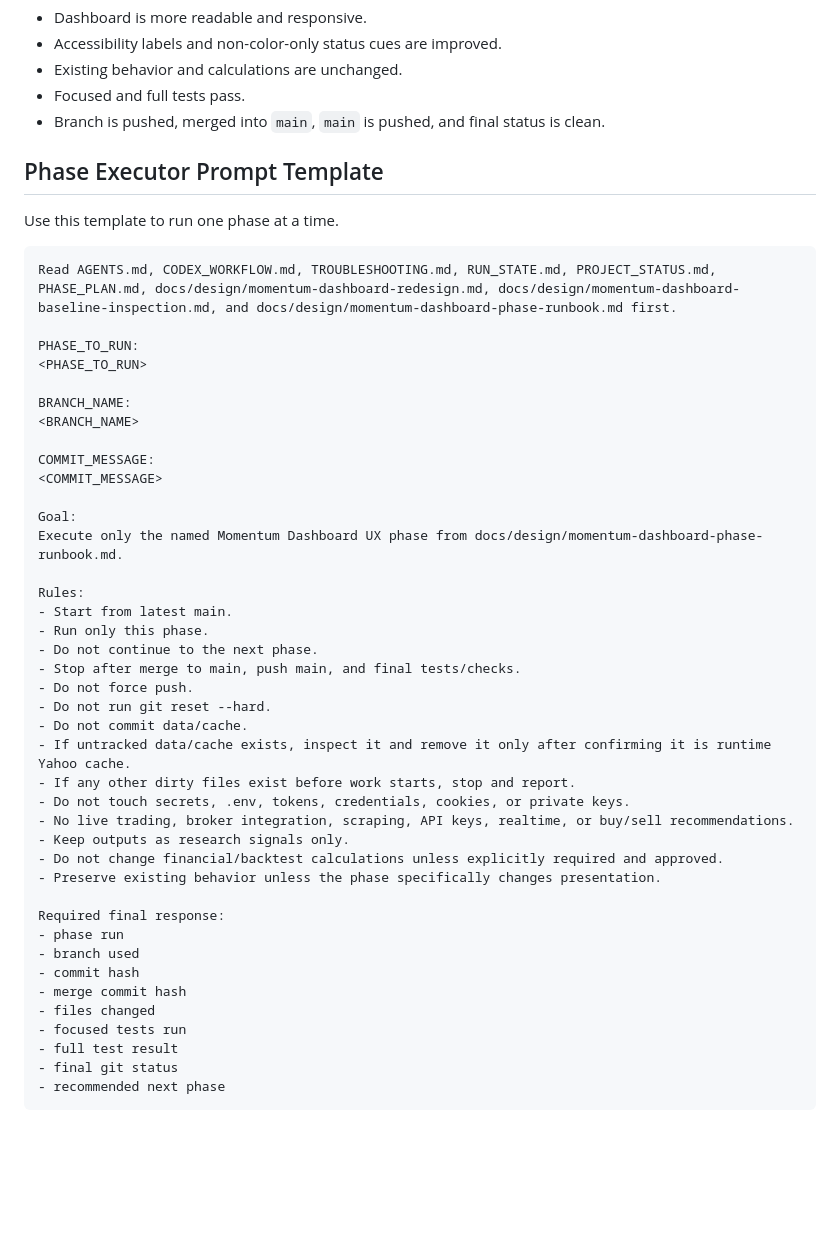
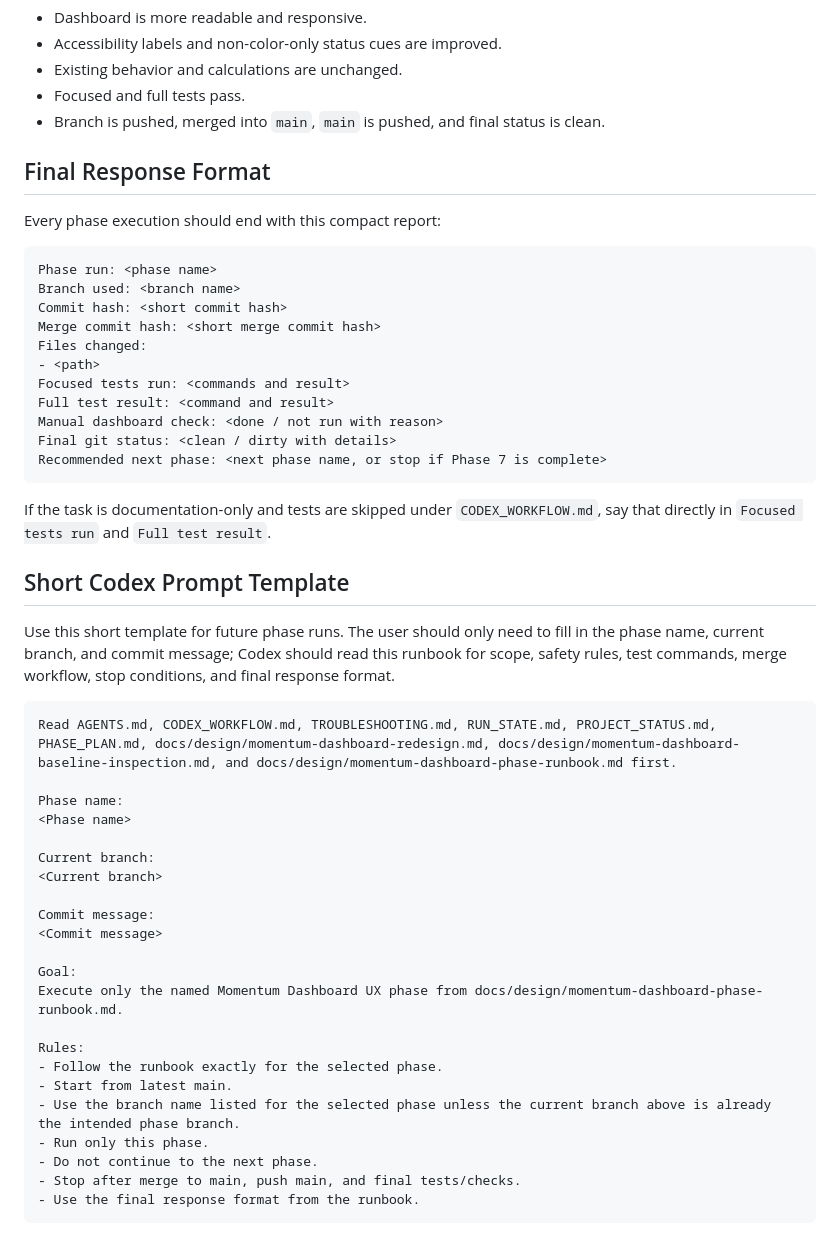
Before and after one commit to adisonarm36-ctrl/market-regime-flow-system, a Markdown page: docs/design/momentum-dashboard-phase-runbook.md, the part around the change. GitHub-like rendering; blank space fills up the shorter version.

Commit message:
docs: add reusable momentum phase runbook

````diff
--- a/docs/design/momentum-dashboard-phase-runbook.md
+++ b/docs/design/momentum-dashboard-phase-runbook.md
@@ -881,49 +881,51 @@ git push origin main
 - Focused and full tests pass.
 - Branch is pushed, merged into `main`, `main` is pushed, and final status is clean.
 
-## Phase Executor Prompt Template
+## Final Response Format
 
-Use this template to run one phase at a time.
+Every phase execution should end with this compact report:
+
+```text
+Phase run: <phase name>
+Branch used: <branch name>
+Commit hash: <short commit hash>
+Merge commit hash: <short merge commit hash>
+Files changed:
+- <path>
+Focused tests run: <commands and result>
+Full test result: <command and result>
+Manual dashboard check: <done / not run with reason>
+Final git status: <clean / dirty with details>
+Recommended next phase: <next phase name, or stop if Phase 7 is complete>
+```
+
+If the task is documentation-only and tests are skipped under `CODEX_WORKFLOW.md`, say that directly in `Focused tests run` and `Full test result`.
+
+## Short Codex Prompt Template
+
+Use this short template for future phase runs. The user should only need to fill in the phase name, current branch, and commit message; Codex should read this runbook for scope, safety rules, test commands, merge workflow, stop conditions, and final response format.
 
 ```text
 Read AGENTS.md, CODEX_WORKFLOW.md, TROUBLESHOOTING.md, RUN_STATE.md, PROJECT_STATUS.md, PHASE_PLAN.md, docs/design/momentum-dashboard-redesign.md, docs/design/momentum-dashboard-baseline-inspection.md, and docs/design/momentum-dashboard-phase-runbook.md first.
 
-PHASE_TO_RUN:
-<PHASE_TO_RUN>
+Phase name:
+<Phase name>
 
-BRANCH_NAME:
-<BRANCH_NAME>
+Current branch:
+<Current branch>
 
-COMMIT_MESSAGE:
-<COMMIT_MESSAGE>
+Commit message:
+<Commit message>
 
 Goal:
 Execute only the named Momentum Dashboard UX phase from docs/design/momentum-dashboard-phase-runbook.md.
 
 Rules:
+- Follow the runbook exactly for the selected phase.
 - Start from latest main.
+- Use the branch name listed for the selected phase unless the current branch above is already the intended phase branch.
 - Run only this phase.
 - Do not continue to the next phase.
 - Stop after merge to main, push main, and final tests/checks.
-- Do not force push.
-- Do not run git reset --hard.
-- Do not commit data/cache.
-- If untracked data/cache exists, inspect it and remove it only after confirming it is runtime Yahoo cache.
-- If any other dirty files exist before work starts, stop and report.
-- Do not touch secrets, .env, tokens, credentials, cookies, or private keys.
-- No live trading, broker integration, scraping, API keys, realtime, or buy/sell recommendations.
-- Keep outputs as research signals only.
-- Do not change financial/backtest calculations unless explicitly required and approved.
-- Preserve existing behavior unless the phase specifically changes presentation.
-
-Required final response:
-- phase run
-- branch used
-- commit hash
-- merge commit hash
-- files changed
-- focused tests run
-- full test result
-- final git status
-- recommended next phase
+- Use the final response format from the runbook.
 ```
````
